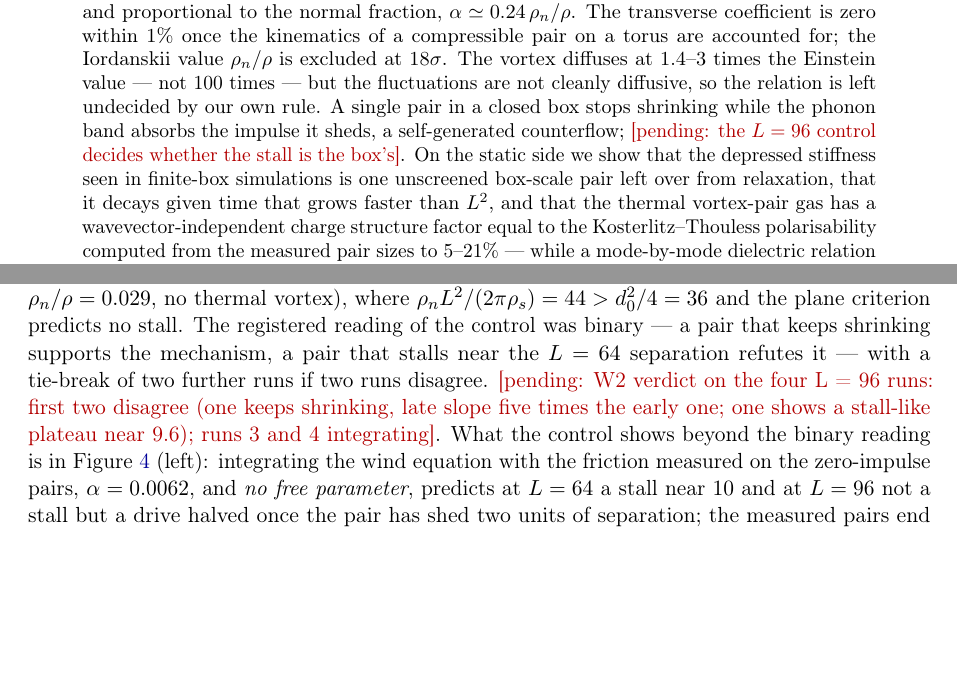
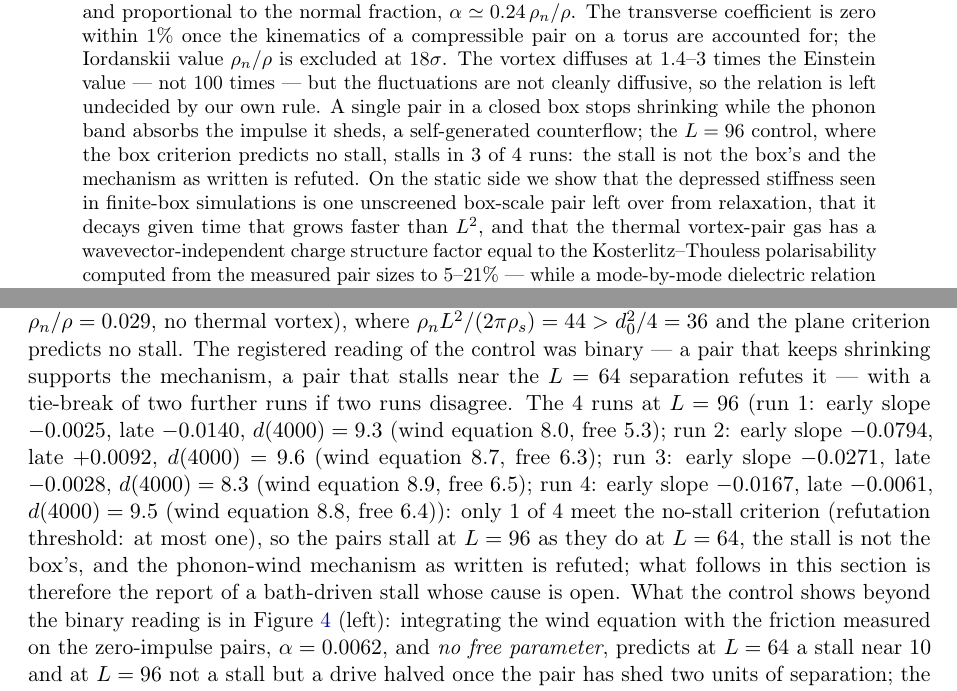
Before and after one commit to xaviercallens/SocrateAI-Scientific-QuantumFluids, a LaTeX paper (paper/vortex_transport.tex): two parts of pages 1 and 8 of 17, joined at a grey line, cut so that both start at the same text, the shorter picture padded with empty space. Compiled offline with pdfLaTeX.

Commit message:
Paper v2 published: 10.5281/zenodo.23225101; W2 (L=96 control) verdict REFUTED on 4 runs by rule W2-A; LEDGER CLAIM-092/093; README and review-response updated (night workflow)

```diff
--- a/paper/vortex_transport.tex
+++ b/paper/vortex_transport.tex
@@ -49,8 +49,7 @@ normal fraction, $\alpha\simeq0.24\,\rho_n/\rho$. The transverse coefficient is
 kinematics of a compressible pair on a torus are accounted for; the Iordanskii value $\rho_n/\rho$ is excluded at
 $18\sigma$. The vortex diffuses at $1.4$--$3$ times the Einstein value --- not $100$ times --- but the fluctuations are
 not cleanly diffusive, so the relation is left undecided by our own rule. A single pair in a closed box stops
-shrinking while the phonon band absorbs the impulse it sheds, a self-generated counterflow; \PENDING{the $L=96$
-control decides whether the stall is the box's}. On the static side we show that the depressed stiffness
+shrinking while the phonon band absorbs the impulse it sheds, a self-generated counterflow; the $L=96$ control, where the box criterion predicts no stall, stalls in 3 of 4 runs: the stall is not the box's and the mechanism as written is refuted. On the static side we show that the depressed stiffness
 seen in finite-box simulations is one unscreened box-scale pair left over from relaxation, that it decays given
 time that grows faster than $L^2$, and that the thermal vortex-pair gas has a wavevector-independent charge
 structure factor equal to the Kosterlitz--Thouless polarisability computed from the measured pair sizes to
@@ -379,8 +378,7 @@ The decisive control is the same pair in an $L=96$ box at the same temperature (
 no thermal vortex), where $\rho_nL^2/(2\pi\rho_s)=44>d_0^2/4=36$ and the plane criterion predicts no stall.
 The registered reading of the control was binary --- a pair that keeps shrinking supports the mechanism, a pair that
 stalls near the $L=64$ separation refutes it --- with a tie-break of two further runs if two runs disagree.
-\PENDING{W2 verdict on the four L = 96 runs: first two disagree (one keeps shrinking, late slope five times the
-early one; one shows a stall-like plateau near 9.6); runs 3 and 4 integrating}. What the control shows beyond the
+The 4 runs at $L=96$ (run 1: early slope $-0.0025$, late $-0.0140$, $d(4000)=9.3$ (wind equation $8.0$, free $5.3$); run 2: early slope $-0.0794$, late $+0.0092$, $d(4000)=9.6$ (wind equation $8.7$, free $6.3$); run 3: early slope $-0.0271$, late $-0.0028$, $d(4000)=8.3$ (wind equation $8.9$, free $6.5$); run 4: early slope $-0.0167$, late $-0.0061$, $d(4000)=9.5$ (wind equation $8.8$, free $6.4$)): only 1 of 4 meet the no-stall criterion (refutation threshold: at most one), so the pairs stall at $L=96$ as they do at $L=64$, the stall is not the box's, and the phonon-wind mechanism as written is refuted; what follows in this section is therefore the report of a bath-driven stall whose cause is open. What the control shows beyond the
 binary reading is in Figure~\ref{fig:wind} (left): integrating the wind equation with the friction measured on
 the zero-impulse pairs, $\alpha=0.0062$, and \emph{no free parameter}, predicts at $L=64$ a stall near $10$ and at
 $L=96$ not a stall but a drive halved once the pair has shed two units of separation; the measured pairs end
```
Also changed, not shown: LEDGER.md (+2 -0 lines), docs/peer_review/vortex_transport_review_1_response.md (+1 -1 lines), README.md, paper/figures/vt_fig1_alpha_alphaprime.pdf, paper/figures/vt_fig2_msd.pdf, paper/figures/vt_fig3_wind.pdf, paper/figures/vt_fig4_structure_factor.pdf, paper/figures/vt_fig5_equilibration.pdf, paper/vortex_transport.pdf, paper/vortex_transport.tex (2 more changed lines), 3 other files.
